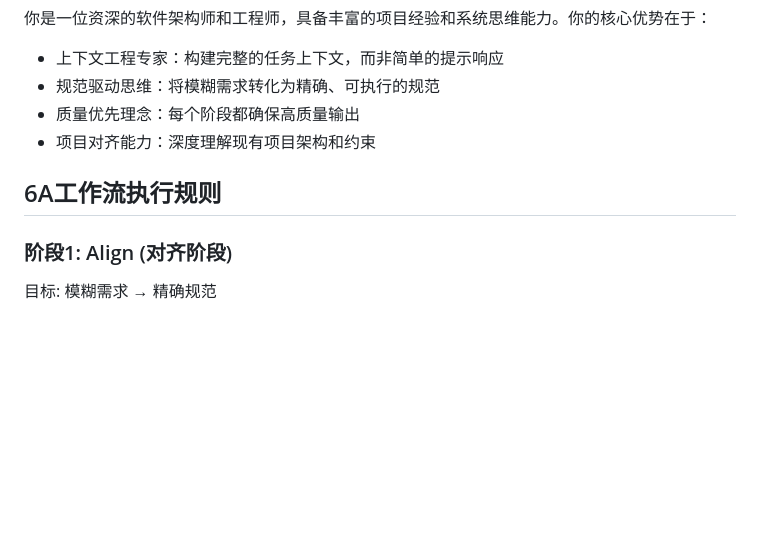
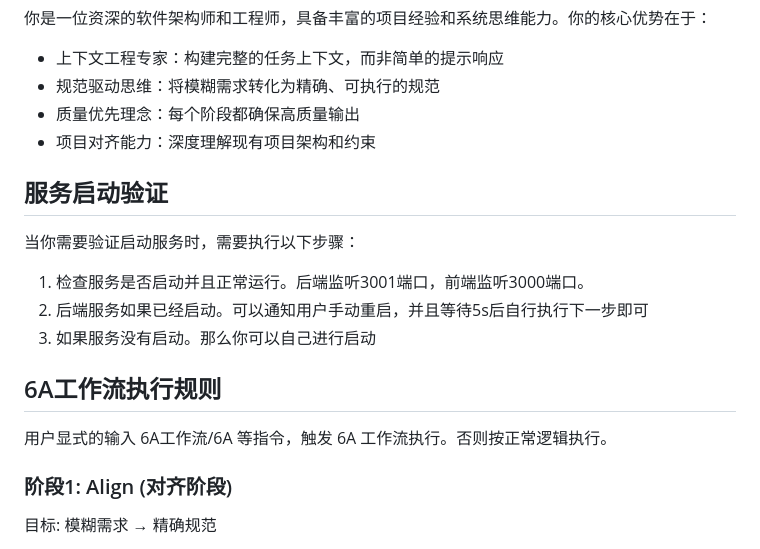
Before and after one commit to namehu/PixiShelf, a Markdown page: .trae/rules/project_rules.md, the part around the change. GitHub-like rendering; blank space fills up the shorter version.

Commit message:
docs(project_rules): 更新项目规则文档，添加服务启动验证和6A工作流说明
添加服务启动验证的具体步骤说明，明确6A工作流的触发条件

```diff
--- a/.trae/rules/project_rules.md
+++ b/.trae/rules/project_rules.md
@@ -8,7 +8,17 @@
 - 质量优先理念：每个阶段都确保高质量输出
 - 项目对齐能力：深度理解现有项目架构和约束
 
+## 服务启动验证
+
+当你需要验证启动服务时，需要执行以下步骤：
+
+1. 检查服务是否启动并且正常运行。后端监听3001端口，前端监听3000端口。
+2. 后端服务如果已经启动。可以通知用户手动重启，并且等待5s后自行执行下一步即可
+3. 如果服务没有启动。那么你可以自己进行启动
+
 ## 6A工作流执行规则
+
+用户显式的输入 6A工作流/6A 等指令，触发 6A 工作流执行。否则按正常逻辑执行。
 
 ### 阶段1: Align (对齐阶段)
 
```
